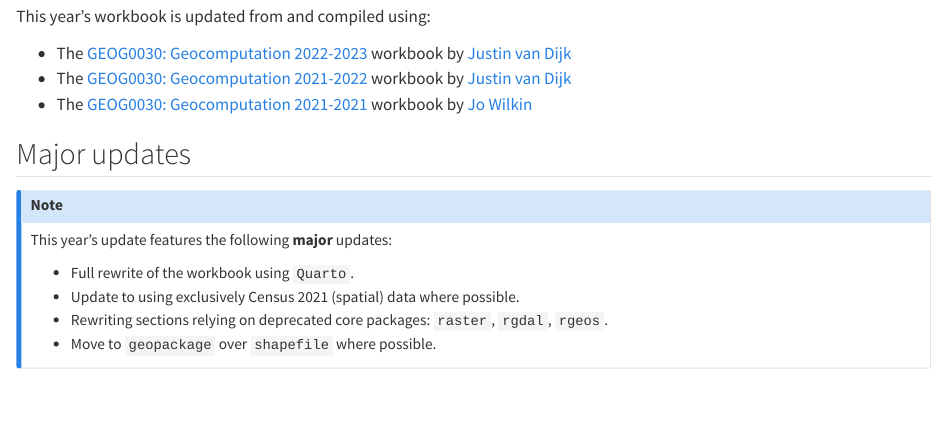
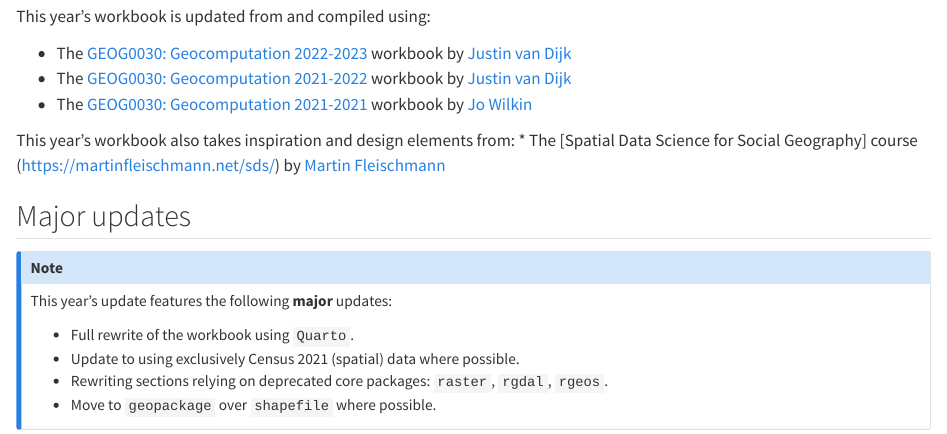
Before and after one commit to jtvandijk/GEOG0030_20232024, a Quarto document (index.qmd): the page in a window 1100 px wide, from 1960 px down. Rendered offline with R 4.5, knitr and Pandoc in place of Quarto, with nearby package versions.

Commit message:
add acknowledgments

```diff
--- a/index.qmd
+++ b/index.qmd
@@ -54,6 +54,9 @@ This year's workbook is updated from and compiled using:
 * The [GEOG0030: Geocomputation 2021-2022](https://jtvandijk.github.io/GEOG0030_20212022/) workbook by [Justin van Dijk](https://www.mappingdutchman.com)
 * The [GEOG0030: Geocomputation 2021-2021](https://jo-wilkin.github.io/GEOG0030/coursebook/index.html) workbook by [Jo Wilkin](https://github.com/jo-wilkin)
 
+This year's workbook also takes inspiration and design elements from:
+* The [Spatial Data Science for Social Geography] course (https://martinfleischmann.net/sds/) by [Martin Fleischmann](https://martinfleischmann.net/)
+
 ## Major updates { .unnumbered}
 ::: { .callout-note}
 This year's update features the following **major** updates:
```
Also changed, not shown: docs/search.json, 1 other file.
